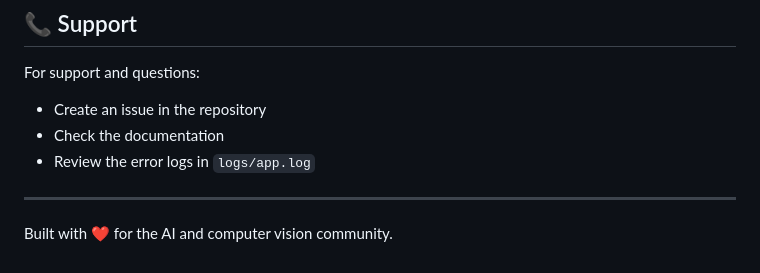
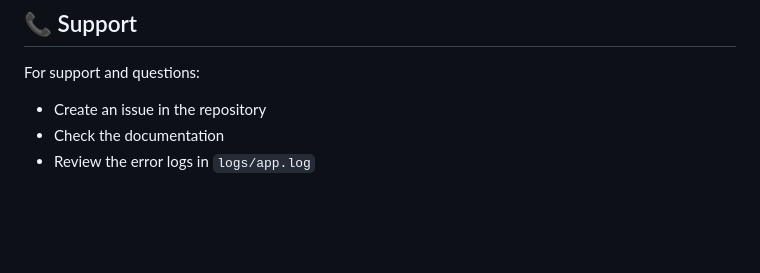
Before and after one commit to damarasf/YOLOv8-Object-Detection, a Markdown page: README.md, the part around the change. Drawn GitHub-style; blank space fills up the shorter version.

Commit message:
chore: Remove closing statement from README.md

```diff
--- a/README.md
+++ b/README.md
@@ -263,7 +263,3 @@ For support and questions:
 - Create an issue in the repository
 - Check the documentation
 - Review the error logs in `logs/app.log`
-
----
-
-Built with ❤️ for the AI and computer vision community.
```
